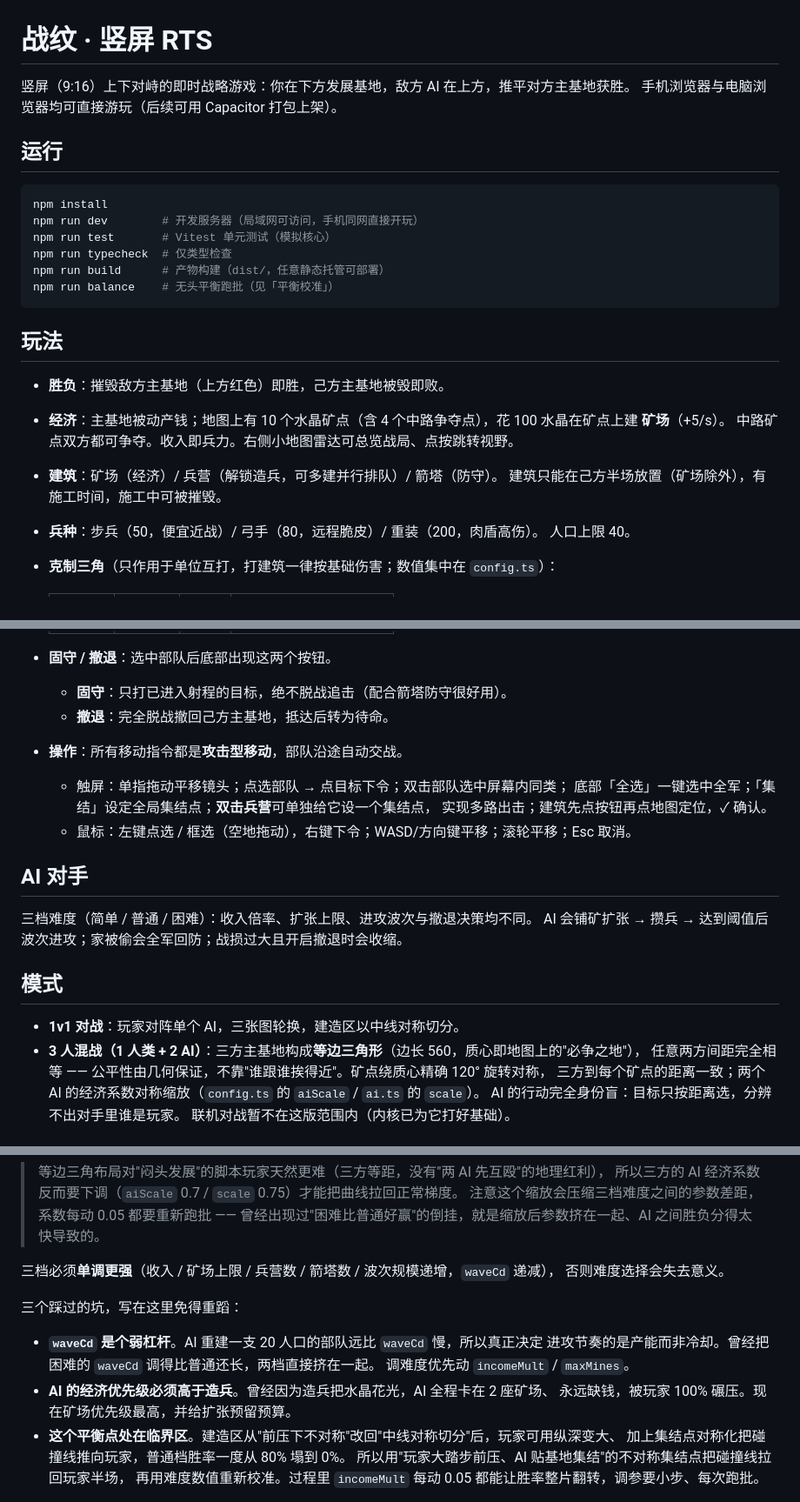
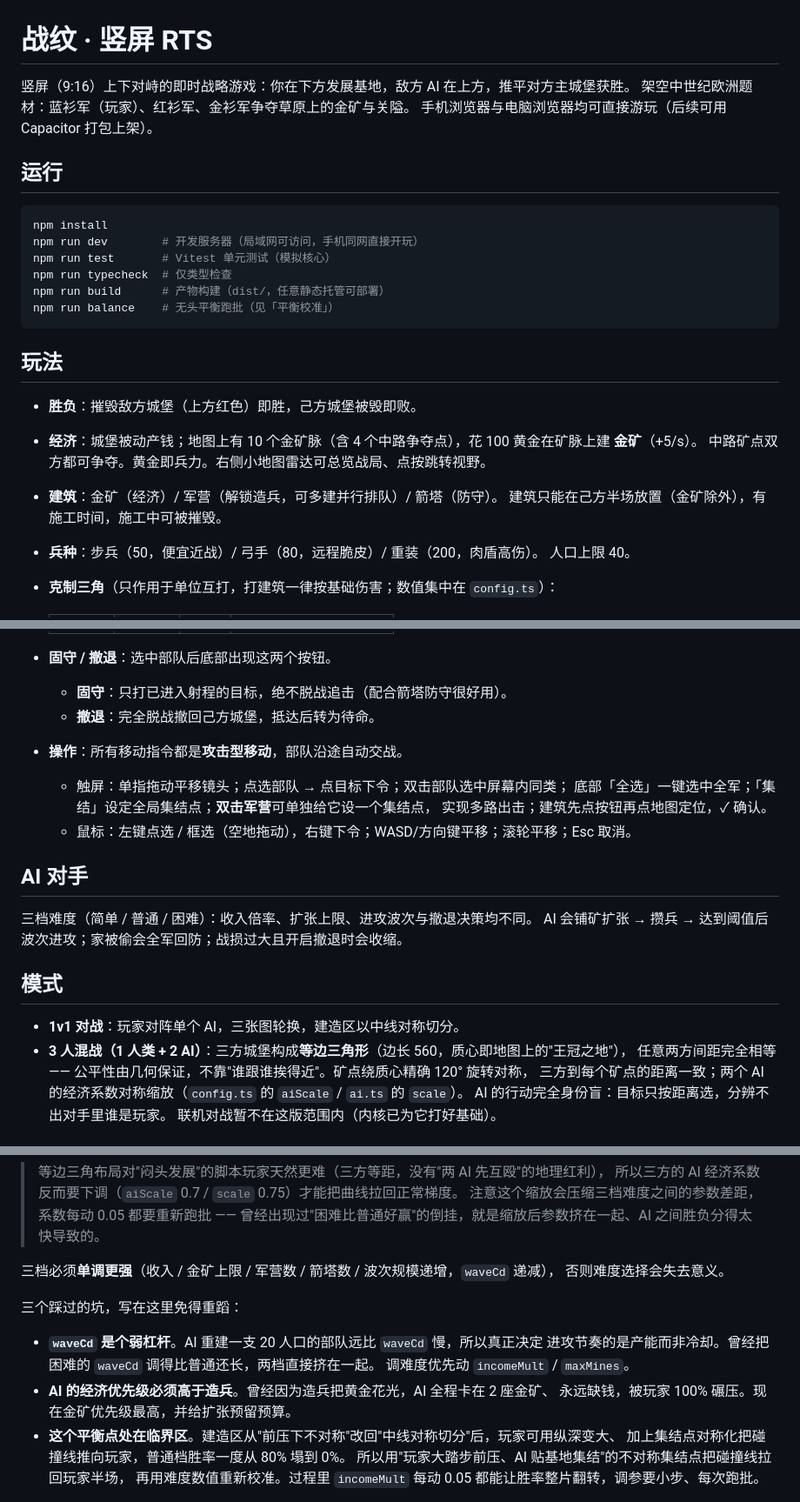
Before and after one commit to honestfoxXXX/zhanwen-rts, a Markdown page: README.md, 3 parts joined by grey strips. Shown at 87% size. Rendered like a GitHub page.

Commit message:
docs: README 同步中世纪术语与配色描述
- 水晶/矿场/兵营/主基地 → 黄金/金矿/军营/城堡
- 配色描述改为蓝衫军蓝/红衫军红/金衫军金 + 奶白金资源色
- 单位剪影描述：圆形/箭头/六边形 → 圆盾/箭头/骑士盾
- 补充架空大陆题材一句话说明

```diff
--- a/README.md
+++ b/README.md
@@ -1,6 +1,7 @@
 # 战纹 · 竖屏 RTS
 
-竖屏（9:16）上下对峙的即时战略游戏：你在下方发展基地，敌方 AI 在上方，推平对方主基地获胜。
+竖屏（9:16）上下对峙的即时战略游戏：你在下方发展基地，敌方 AI 在上方，推平对方主城堡获胜。
+架空中世纪欧洲题材：蓝衫军（玩家）、红衫军、金衫军争夺草原上的金矿与关隘。
 手机浏览器与电脑浏览器均可直接游玩（后续可用 Capacitor 打包上架）。
 
 ## 运行
@@ -16,11 +17,11 @@ npm run balance    # 无头平衡跑批（见「平衡校准」）
 
 ## 玩法
 
-- **胜负**：摧毁敌方主基地（上方红色）即胜，己方主基地被毁即败。
-- **经济**：主基地被动产钱；地图上有 10 个水晶矿点（含 4 个中路争夺点），花 100 水晶在矿点上建 **矿场**（+5/s）。
-  中路矿点双方都可争夺。收入即兵力。右侧小地图雷达可总览战局、点按跳转视野。
-- **建筑**：矿场（经济）/ 兵营（解锁造兵，可多建并行排队）/ 箭塔（防守）。
-  建筑只能在己方半场放置（矿场除外），有施工时间，施工中可被摧毁。
+- **胜负**：摧毁敌方城堡（上方红色）即胜，己方城堡被毁即败。
+- **经济**：城堡被动产钱；地图上有 10 个金矿脉（含 4 个中路争夺点），花 100 黄金在矿脉上建 **金矿**（+5/s）。
+  中路矿点双方都可争夺。黄金即兵力。右侧小地图雷达可总览战局、点按跳转视野。
+- **建筑**：金矿（经济）/ 军营（解锁造兵，可多建并行排队）/ 箭塔（防守）。
+  建筑只能在己方半场放置（金矿除外），有施工时间，施工中可被摧毁。
 - **兵种**：步兵（50，便宜近战）/ 弓手（80，远程脆皮）/ 重装（200，肉盾高伤）。
   人口上限 40。
 - **克制三角**（只作用于单位互打，打建筑一律按基础伤害；数值集中在 `config.ts`）：
@@ -33,10 +34,10 @@ npm run balance    # 无头平衡跑批（见「平衡校准」）
 
 - **固守 / 撤退**：选中部队后底部出现这两个按钮。
   - **固守**：只打已进入射程的目标，绝不脱战追击（配合箭塔防守很好用）。
-  - **撤退**：完全脱战撤回己方主基地，抵达后转为待命。
+  - **撤退**：完全脱战撤回己方城堡，抵达后转为待命。
 - **操作**：所有移动指令都是**攻击型移动**，部队沿途自动交战。
   - 触屏：单指拖动平移镜头；点选部队 → 点目标下令；双击部队选中屏幕内同类；
-    底部「全选」一键选中全军；「集结」设定全局集结点；**双击兵营**可单独给它设一个集结点，
+    底部「全选」一键选中全军；「集结」设定全局集结点；**双击军营**可单独给它设一个集结点，
     实现多路出击；建筑先点按钮再点地图定位，✓ 确认。
   - 鼠标：左键点选 / 框选（空地拖动），右键下令；WASD/方向键平移；滚轮平移；Esc 取消。
 
@@ -48,7 +49,7 @@ AI 会铺矿扩张 → 攒兵 → 达到阈值后波次进攻；家被偷会全
 ## 模式
 
 - **1v1 对战**：玩家对阵单个 AI，三张图轮换，建造区以中线对称切分。
-- **3 人混战（1 人类 + 2 AI）**：三方主基地构成**等边三角形**（边长 560，质心即地图上的"必争之地"），
+- **3 人混战（1 人类 + 2 AI）**：三方城堡构成**等边三角形**（边长 560，质心即地图上的"王冠之地"），
   任意两方间距完全相等 —— 公平性由几何保证，不靠"谁跟谁挨得近"。矿点绕质心精确 120° 旋转对称，
   三方到每个矿点的距离一致；两个 AI 的经济系数对称缩放（`config.ts` 的 `aiScale` / `ai.ts` 的 `scale`）。
   AI 的行动完全身份盲：目标只按距离选，分辨不出对手里谁是玩家。
@@ -130,7 +132,7 @@ ZW_NO_COUNTER=1 npm run balance  # 关闭兵种克制，用于 A/B 对照
 > 注意这个缩放会压缩三档难度之间的参数差距，系数每动 0.05 都要重新跑批 ——
 > 曾经出现过"困难比普通好赢"的倒挂，就是缩放后参数挤在一起、AI 之间胜负分得太快导致的。
 
-三档必须**单调更强**（收入 / 矿场上限 / 兵营数 / 箭塔数 / 波次规模递增，`waveCd` 递减），
+三档必须**单调更强**（收入 / 金矿上限 / 军营数 / 箭塔数 / 波次规模递增，`waveCd` 递减），
 否则难度选择会失去意义。
 
 三个踩过的坑，写在这里免得重蹈：
@@ -138,8 +140,8 @@ ZW_NO_COUNTER=1 npm run balance  # 关闭兵种克制，用于 A/B 对照
 - **`waveCd` 是个弱杠杆**。AI 重建一支 20 人口的部队远比 `waveCd` 慢，所以真正决定
   进攻节奏的是产能而非冷却。曾经把困难的 `waveCd` 调得比普通还长，两档直接挤在一起。
   调难度优先动 `incomeMult` / `maxMines`。
-- **AI 的经济优先级必须高于造兵**。曾经因为造兵把水晶花光，AI 全程卡在 2 座矿场、
-  永远缺钱，被玩家 100% 碾压。现在矿场优先级最高，并给扩张预留预算。
+- **AI 的经济优先级必须高于造兵**。曾经因为造兵把黄金花光，AI 全程卡在 2 座金矿、
+  永远缺钱，被玩家 100% 碾压。现在金矿优先级最高，并给扩张预留预算。
 - **这个平衡点处在临界区**。建造区从"前压下不对称"改回"中线对称切分"后，玩家可用纵深变大、
   加上集结点对称化把碰撞线推向玩家，普通档胜率一度从 80% 塌到 0%。
   所以用"玩家大踏步前压、AI 贴基地集结"的不对称集结点把碰撞线拉回玩家半场，
```
Also changed, not shown: other parts of README.md (+5 -4 lines).
